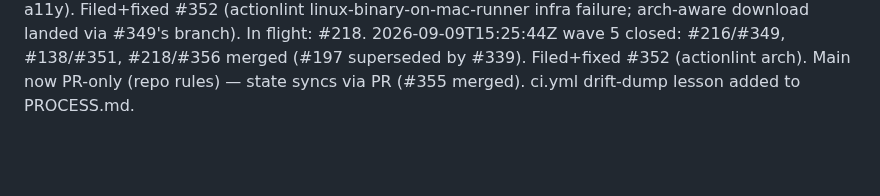
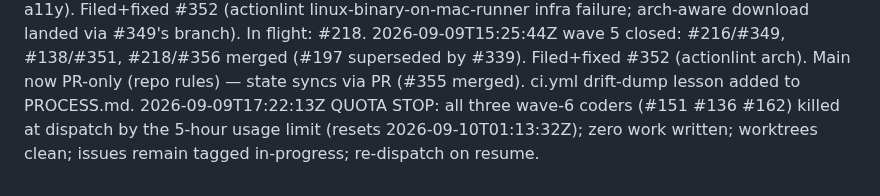
Before and after one commit to wjdavis5/lunarlog, a Markdown page: docs/coordinator/log.md, the part around the change. Drawn GitHub-style; blank space fills up the shorter version.

Commit message:
chore(coordinator): quota pause recorded (resets 01:13Z)

```diff
--- a/docs/coordinator/log.md
+++ b/docs/coordinator/log.md
@@ -17,3 +17,4 @@
 2026-09-09T13:33:13Z #197 dispatch superseded — already shipped externally as PR #339 (issue closed; coder correctly verified-and-abstained; worktree removed). Lesson: verify issue OPEN at dispatch time. Refilled slot with #218 (provisional tier, domain/data side).
 2026-09-09T14:49:39Z merged PR #349 (#216 onboarding) and PR #351 (#138 a11y). Filed+fixed #352 (actionlint linux-binary-on-mac-runner infra failure; arch-aware download landed via #349's branch). In flight: #218.
 2026-09-09T15:25:44Z wave 5 closed: #216/#349, #138/#351, #218/#356 merged (#197 superseded by #339). Filed+fixed #352 (actionlint arch). Main now PR-only (repo rules) — state syncs via PR (#355 merged). ci.yml drift-dump lesson added to PROCESS.md.
+2026-09-09T17:22:13Z QUOTA STOP: all three wave-6 coders (#151 #136 #162) killed at dispatch by the 5-hour usage limit (resets 2026-09-10T01:13:32Z); zero work written; worktrees clean; issues remain tagged in-progress; re-dispatch on resume.
```
